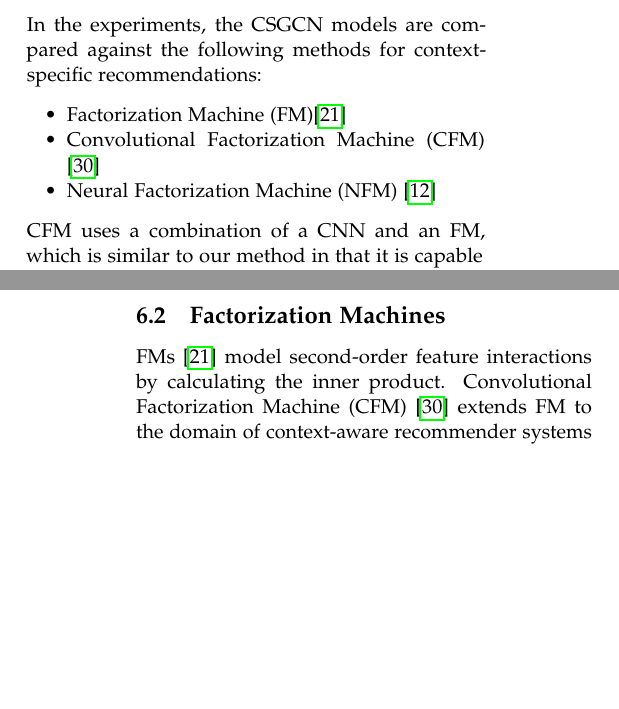
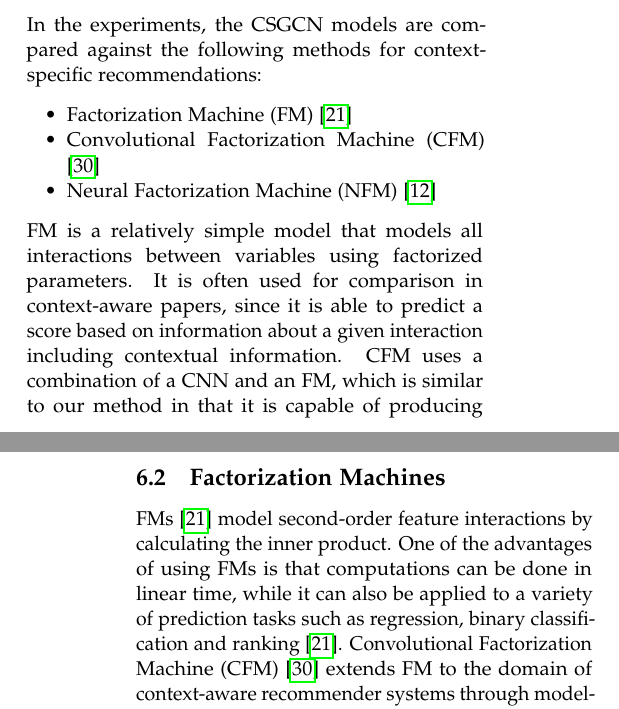
Before and after one commit to thesis20/thesis_paper, a LaTeX thesis (master.tex, which reads sections/experiments/experiments-chapter.tex, sections/relatedwork/relatedwork-chapter.tex): two parts of the columns of pages 10 and 17 of 20, joined at a grey line, cut so that both start at the same text, the shorter picture padded with empty space. Compiled offline with pdfLaTeX.

Commit message:
Wrote about FMs (#40)
Co-authored-by: Eduardsen <eduardsengithub@gmail.com>

```diff
--- a/sections/experiments/experiments-chapter.tex
+++ b/sections/experiments/experiments-chapter.tex
@@ -97,12 +97,14 @@ Additionally, the dimension "fans" is discretized into four groups:
 \subsection{Compared methods}
 In the experiments, the CSGCN models are compared against the following methods for context-specific recommendations:
 \begin{itemize}
-    \item Factorization Machine (FM)\cite{fmrendle}
+    \item Factorization Machine (FM) \cite{fmrendle}
     \item Convolutional Factorization Machine (CFM) \cite{CFM}
     \item Neural Factorization Machine (NFM) \cite{NeuralFM}
     % \item Top Pop
     % \item CAMF \cite{CAMF}
 \end{itemize}
+FM is a relatively simple model that models all interactions between variables using factorized parameters.
+It is often used for comparison in context-aware papers, since it is able to predict a score based on information about a given interaction including contextual information.
 CFM uses a combination of a CNN and an FM, which is similar to our method in that it is capable of producing a context-aware top-$k$ recommendation list.
 It is included since it is an alternative way to handle contextual information in CNNs.
 We also compare against NFM, which uses a multi-layer perceptron (MLP) on top of the factorization machine to learn higher-order interaction signals.
--- a/sections/relatedwork/relatedwork-chapter.tex
+++ b/sections/relatedwork/relatedwork-chapter.tex
@@ -12,6 +12,7 @@ Knowledge Graph Attention Network (KGAT) \cite{KGAT} extends the NGCF model by i
 
 \subsection{Factorization Machines}
 FMs \cite{fmrendle} model second-order feature interactions by calculating the inner product.
+One of the advantages of using FMs is that computations can be done in linear time, while it can also be applied to a variety of prediction tasks such as regression, binary classification and ranking \cite{fmrendle}.
 Convolutional Factorization Machine (CFM) \cite{CFM} extends FM to the domain of context-aware recommender systems through modeling second-order interactions with an outer product to capture correlations between embeddings, and applying convolution to learn high-order interaction signals.
 Like CFM, Neural Factorization Machine (NFM) \cite{NeuralFM} extends the FM model to combine the linearity of FMs with the non-linearity in neural networks.
 The model extends FMs by adding a number of hidden layers between the bi-interaction layer and the prediction function, such that it should be able to capture both second-order interactions like regular FMs, but also higher-order feature interactions.
```
